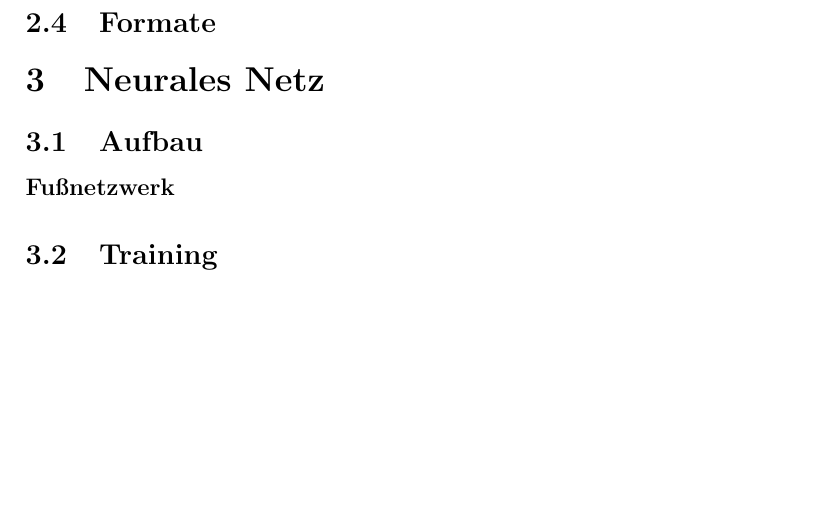
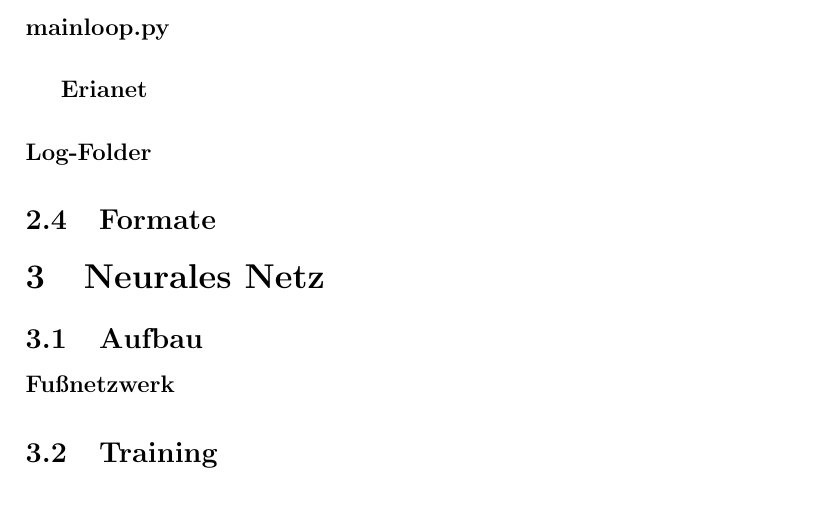
Before and after one commit to MonaMayrhofer/RobolabStatistics, a LaTeX document (docs/overview/overview.tex): part of page 5 of 6, cut at the place of the change, the shorter picture padded with empty space. Compiled offline with pdfLaTeX.

Commit message:
Small Changes

```diff
--- a/docs/overview/overview.tex
+++ b/docs/overview/overview.tex
@@ -83,6 +83,10 @@ als trainiertes Modell zu speichern.
 \subsection{Raspberry}
 Am Raspberry-PI würde die finale Gesichtserkennung stattfinden.
 Dazu sind ein trainiertes Modell und die intermediate-Daten vonnöten.
+\paragraph{mainloop.py}
+% TODO Fill this in
+\subparagraph{Erianet}
+\paragraph{Log-Folder}
 \subsection{Formate}
 \label{formats}
 
```
